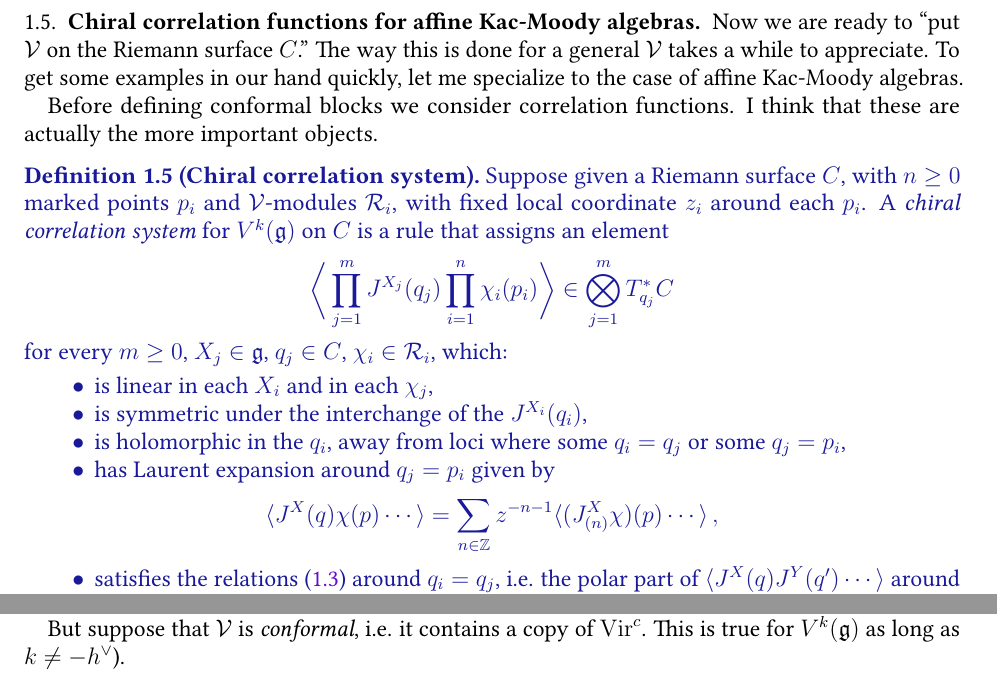
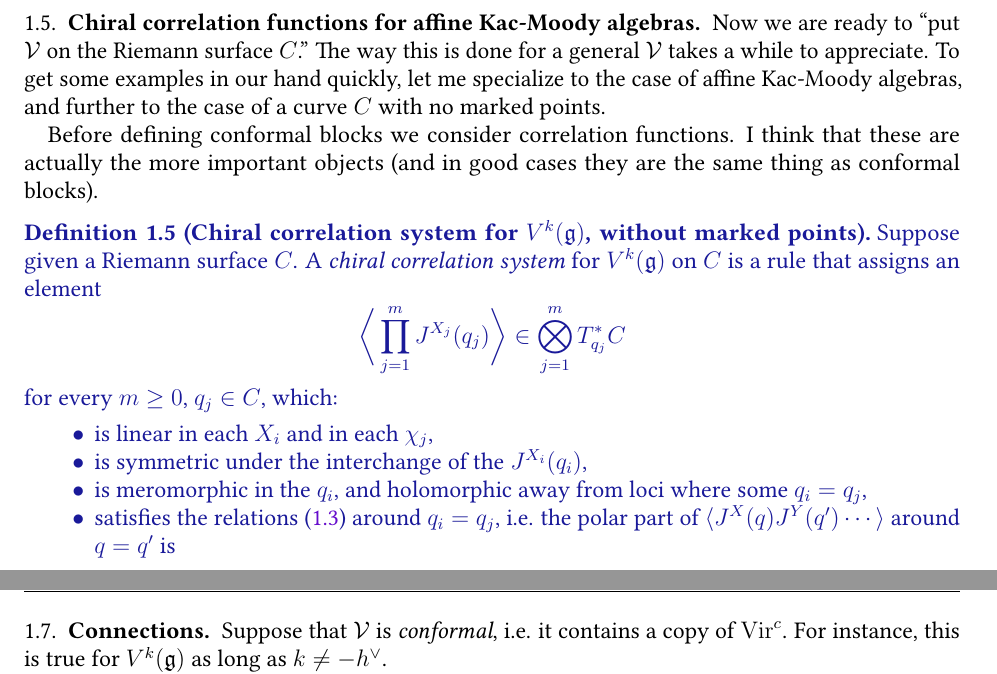
Before and after one commit to neitzke/conformal-blocks, a LaTeX paper (conformal-blocks.tex): two parts of pages 4 and 7 of 15 before the commit and two parts of pages 4 and 6 of 14 after it, joined at a grey line, cut so that both start at the same text. Compiled offline with pdfLaTeX.

Commit message:
put things more in the order of the actual lectures

```diff
--- a/conformal-blocks.tex
+++ b/conformal-blocks.tex
@@ -811,31 +811,31 @@ Kac-Moody algebras}
 Now we are ready to ``put $\vertex$ on the Riemann surface $C$.''
 The way this is done for a general $\vertex$ takes a while
 to appreciate. To get some examples in our hand quickly,
-let me specialize to the case of affine Kac-Moody algebras.
+let me specialize to the case of affine Kac-Moody algebras,
+and further to the case of a curve $C$ with no marked points.
 
 Before defining conformal blocks we consider correlation functions.
-I think that these are actually the more important objects.
-
-\begin{defn}[Chiral correlation system]
-Suppose given a Riemann surface $C$, with $n \ge 0$ marked
-points $p_i$ and $\vertex$-modules $\vrep_i$, with fixed local
-coordinate $z_i$ around each $p_i$.
+I think that these are actually the more important objects (and in good
+cases they are the same thing as conformal blocks).
+
+\begin{defn}[Chiral correlation system for $V^k(\fg)$, without marked points]
+Suppose given a Riemann surface $C$.
 A \ti{chiral correlation system} for $V^k(\fg)$
 on $C$ is a rule that assigns an element
 \begin{equation}
-  \bigg\langle \prod_{j=1}^m J^{X_j}(q_j) \prod_{i=1}^n \chi_i(p_i) \bigg\rangle \in \bigotimes_{j=1}^m T^*_{q_j} C
-\end{equation}
-for every $m \ge 0$, $X_j \in \fg$, $q_j \in C$, $\chi_i \in \vrep_i$,
+  \bigg\langle \prod_{j=1}^m J^{X_j}(q_j) \bigg\rangle \in \bigotimes_{j=1}^m T^*_{q_j} C
+\end{equation}
+for every $m \ge 0$, $q_j \in C$,
 which:
 \begin{itemize}
   \item is linear in each $X_i$ and in each $\chi_j$,
   \item is symmetric under the interchange of the $J^{X_i}(q_i)$,
-  \item is holomorphic in the $q_i$, away from
-  loci where some $q_i = q_j$ or some $q_j = p_i$,
-  \item has Laurent expansion around $q_j = p_i$ given by
-\begin{equation}
-  \IP{J^X(q) \chi(p) \cdots} = \sum_{n \in \bbZ} z^{-n-1} \IP{(J^X_{(n)} \chi)(p) \cdots} \, ,
-\end{equation}
+  \item is meromorphic in the $q_i$, and holomorphic away from
+  loci where some $q_i = q_j$,
+%   \item has Laurent expansion around $q_j = p_i$ given by
+% \begin{equation}
+%   \IP{J^X(q) \chi(p) \cdots} = \sum_{n \in \bbZ} z^{-n-1} \IP{(J^X_{(n)} \chi)(p) \cdots} \, ,
+% \end{equation}
   \item satisfies the relations \eqref{eq:kac-moody-ope} around $q_i = q_j$, i.e.
   the polar part of
 $\IP{J^X(q) J^Y(q') \cdots}$ around $q=q'$ is
@@ -1010,11 +918,9 @@ structure in representation theory this way.
 
 \subsection{Connections}
 
-Now let's go back to general $\vertex$ for a little while.
-
-But suppose that $\vertex$ is \ti{conformal}, i.e. it
-contains a copy of $\Vir^c$. This is true for $V^k(\fg)$
-as long as $k \neq -h^\vee$).
+Suppose that $\vertex$ is \ti{conformal}, i.e. it
+contains a copy of $\Vir^c$. For instance, this is
+true for $V^k(\fg)$ as long as $k \neq -h^\vee$.
 
 Then we can consider varying the base curve $C$, and the spaces $\Conf(C, \vertex)$
 will turn out to be the fibers of a twisted $D$-module $\Conf(\cdot, \vertex)$ over some moduli space $\cM$ of curves.
@@ -1771,0 +1718 @@ The factorization of this determinant is proved in
+  \IP{\prod_i \chi_i(p_i)}
@@ -1771,0 +1728 @@ The factorization of this determinant is proved in
+ \eta = \IP{J^X(\cdot) \prod_i \chi_i(p_i)} \, .
@@ -1771,0 +1736 @@ The factorization of this determinant is proved in
+  \sum_{i=1}^n \Res_{p_i} (f \eta) = 0 \, .
@@ -1771,0 +1760,2 @@ The factorization of this determinant is proved in
+  X(f) = \sum_{i=1}^n \,
+  \bid\otimes\cdots\otimes X(f)_i \otimes\cdots\otimes \bid \, .
@@ -1771,0 +1767,2 @@ The factorization of this determinant is proved in
+  \Coinv(C, \vertex)
+  = \Bigl(\bigotimes_{i=1}^n \vrep_i\Bigr)\Big/\Big\langle
@@ -1771,0 +1787,4 @@ The factorization of this determinant is proved in
+Given a chiral correlation system for $\vertex = V^k(\fg)$,
+the map
+\begin{equation}
+  \bigotimes_i \vrep_i \to \bbC \, .
```
Also changed, not shown: conformal-blocks.tex (217 more changed lines).
